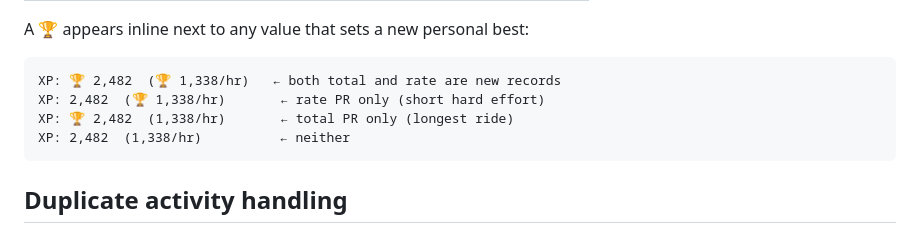
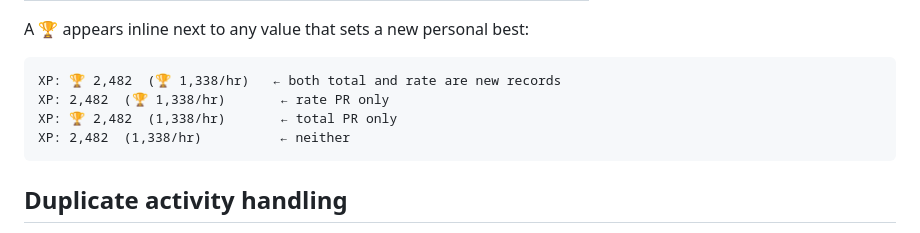
Before and after one commit to blairj09/zwift-stats, a Markdown page: README.md, the part around the change. GitHub-like rendering.

Commit message:
Minor README update

````diff
--- a/README.md
+++ b/README.md
@@ -89,8 +89,8 @@ A 🏆 appears inline next to any value that sets a new personal best:
 
 ```
 XP: 🏆 2,482  (🏆 1,338/hr)   ← both total and rate are new records
-XP: 2,482  (🏆 1,338/hr)       ← rate PR only (short hard effort)
-XP: 🏆 2,482  (1,338/hr)       ← total PR only (longest ride)
+XP: 2,482  (🏆 1,338/hr)       ← rate PR only
+XP: 🏆 2,482  (1,338/hr)       ← total PR only
 XP: 2,482  (1,338/hr)          ← neither
 ```
 
````
